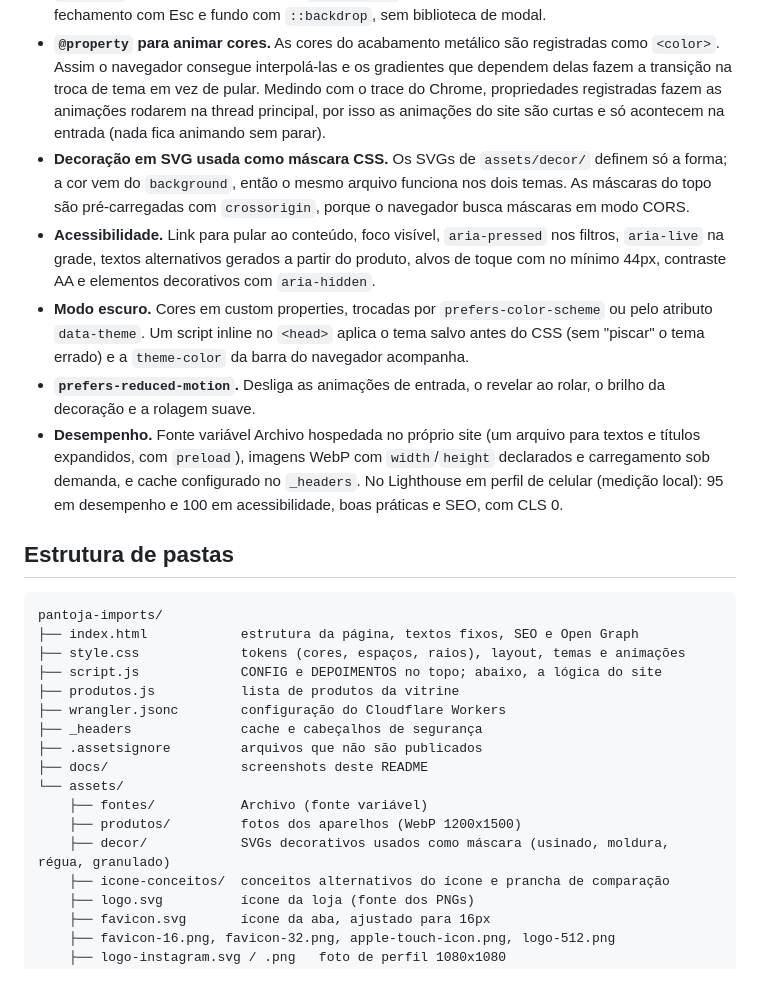
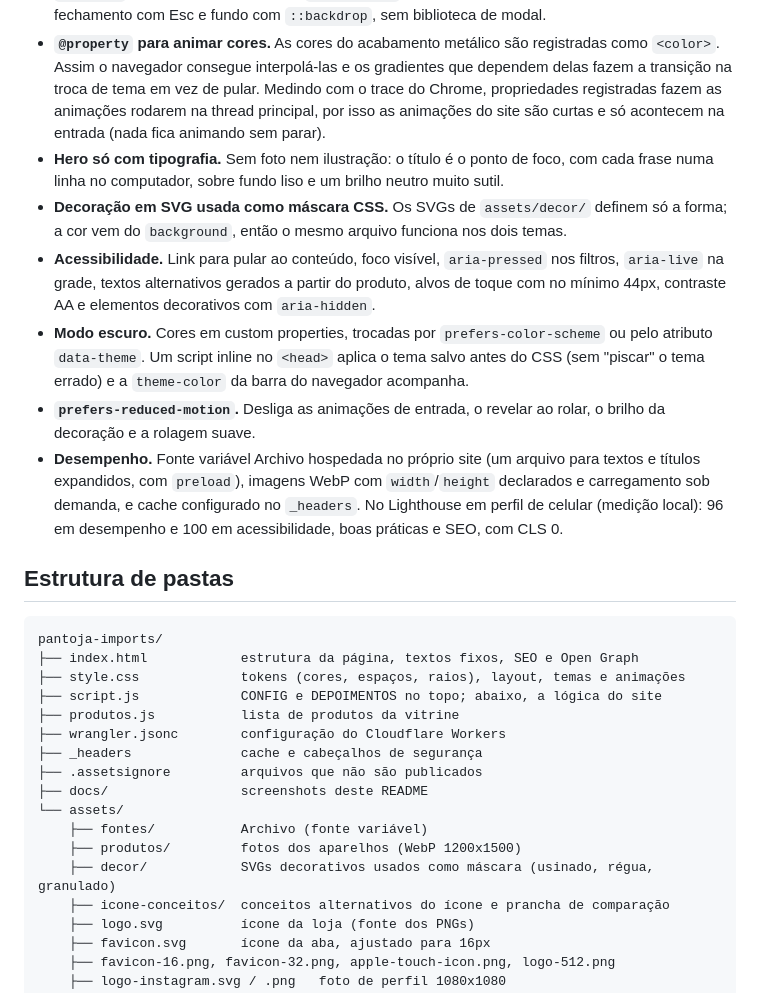
Before and after one commit to LucasFigueiredo23/pantoja-imports, a Markdown page: README.md, the part around one of its changes. Drawn GitHub-style.

```diff
--- a/README.md
+++ b/README.md
@@ -28,11 +29,12 @@ Vitrine online de uma loja de iPhones novos e seminovos em Castanhal-PA. Site es
 - **Mensagem de WhatsApp montada dinamicamente.** Os links usam `wa.me` com o texto gerado a partir do produto e codificado com `encodeURIComponent`. O número fica num único lugar.
 - **`<dialog>` nativo para os detalhes.** `showModal()` já entrega foco preso dentro do modal, fechamento com Esc e fundo com `::backdrop`, sem biblioteca de modal.
 - **`@property` para animar cores.** As cores do acabamento metálico são registradas como `<color>`. Assim o navegador consegue interpolá-las e os gradientes que dependem delas fazem a transição na troca de tema em vez de pular. Medindo com o trace do Chrome, propriedades registradas fazem as animações rodarem na thread principal, por isso as animações do site são curtas e só acontecem na entrada (nada fica animando sem parar).
-- **Decoração em SVG usada como máscara CSS.** Os SVGs de `assets/decor/` definem só a forma; a cor vem do `background`, então o mesmo arquivo funciona nos dois temas. As máscaras do topo são pré-carregadas com `crossorigin`, porque o navegador busca máscaras em modo CORS.
+- **Hero só com tipografia.** Sem foto nem ilustração: o título é o ponto de foco, com cada frase numa linha no computador, sobre fundo liso e um brilho neutro muito sutil.
+- **Decoração em SVG usada como máscara CSS.** Os SVGs de `assets/decor/` definem só a forma; a cor vem do `background`, então o mesmo arquivo funciona nos dois temas.
 - **Acessibilidade.** Link para pular ao conteúdo, foco visível, `aria-pressed` nos filtros, `aria-live` na grade, textos alternativos gerados a partir do produto, alvos de toque com no mínimo 44px, contraste AA e elementos decorativos com `aria-hidden`.
 - **Modo escuro.** Cores em custom properties, trocadas por `prefers-color-scheme` ou pelo atributo `data-theme`. Um script inline no `<head>` aplica o tema salvo antes do CSS (sem "piscar" o tema errado) e a `theme-color` da barra do navegador acompanha.
 - **`prefers-reduced-motion`.** Desliga as animações de entrada, o revelar ao rolar, o brilho da decoração e a rolagem suave.
-- **Desempenho.** Fonte variável Archivo hospedada no próprio site (um arquivo para textos e títulos expandidos, com `preload`), imagens WebP com `width`/`height` declarados e carregamento sob demanda, e cache configurado no `_headers`. No Lighthouse em perfil de celular (medição local): 95 em desempenho e 100 em acessibilidade, boas práticas e SEO, com CLS 0.
+- **Desempenho.** Fonte variável Archivo hospedada no próprio site (um arquivo para textos e títulos expandidos, com `preload`), imagens WebP com `width`/`height` declarados e carregamento sob demanda, e cache configurado no `_headers`. No Lighthouse em perfil de celular (medição local): 96 em desempenho e 100 em acessibilidade, boas práticas e SEO, com CLS 0.
 
 ## Estrutura de pastas
 
@@ -49,7 +51,7 @@ pantoja-imports/
 └── assets/
     ├── fontes/           Archivo (fonte variável)
     ├── produtos/         fotos dos aparelhos (WebP 1200x1500)
-    ├── decor/            SVGs decorativos usados como máscara (usinado, moldura, régua, granulado)
+    ├── decor/            SVGs decorativos usados como máscara (usinado, régua, granulado)
     ├── icone-conceitos/  conceitos alternativos do ícone e prancha de comparação
     ├── logo.svg          ícone da loja (fonte dos PNGs)
     ├── favicon.svg       ícone da aba, ajustado para 16px
```
Also changed, not shown: other parts of README.md (+6 -3 lines), docs/screenshot-desktop.jpg, docs/screenshot-mobile.jpg.
